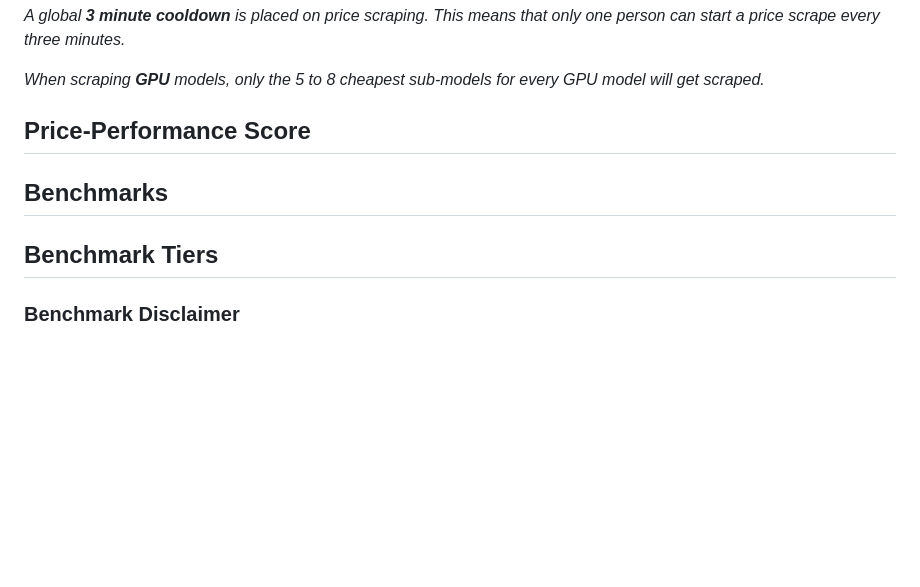
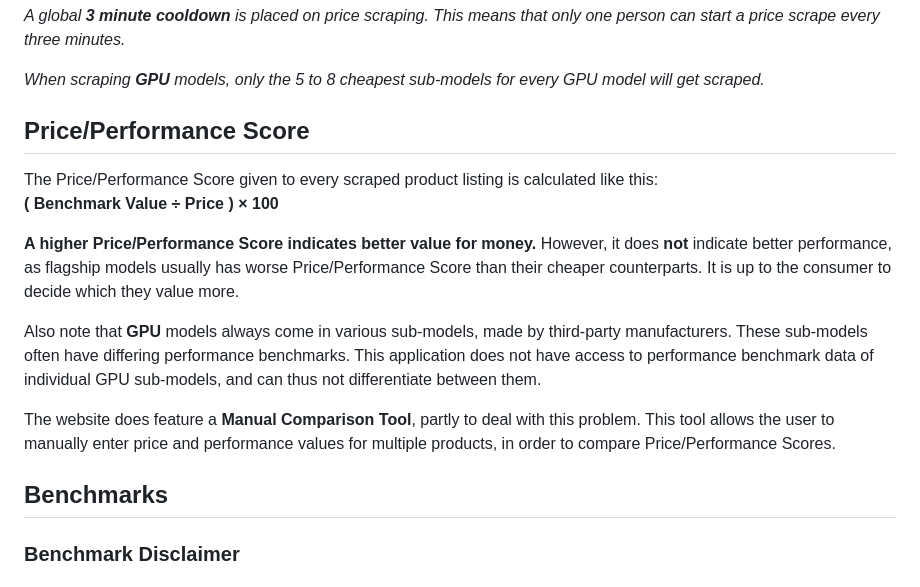
Before and after one commit to vik-ma/Price-Performance-Scraper, a Markdown page: README.md, the part around one of its changes. Drawn GitHub-style; blank space fills up the shorter version.

Commit message:
Added PPS section to README

```diff
--- a/README.md
+++ b/README.md
@@ -14,13 +14,16 @@ All completed price scrapes are viewable from the website, and thanks to Next.js
 
 *When scraping **GPU** models, only the 5 to 8 cheapest sub-models for every GPU model will get scraped.*
 
-## Price-Performance Score
+## Price/Performance Score
+The Price/Performance Score given to every scraped product listing is calculated like this: <br>
+**( Benchmark Value ÷ Price ) × 100**
 
+**A higher Price/Performance Score indicates better value for money.** However, it does **not** indicate better performance, as flagship models usually has worse Price/Performance Score than their cheaper counterparts. It is up to the consumer to decide which they value more.
 
+Also note that **GPU** models always come in various sub-models, made by third-party manufacturers. These sub-models often have differing performance benchmarks. This application does not have access to performance benchmark data of individual GPU sub-models, and can thus not differentiate between them.
+
+The website does feature a **Manual Comparison Tool**, partly to deal with this problem. This tool allows the user to manually enter price and performance values for multiple products, in order to compare Price/Performance Scores.
 ## Benchmarks
-
-
-## Benchmark Tiers
 
 ### Benchmark Disclaimer
 
```
Also changed, not shown: other parts of README.md (+2 -2 lines).
